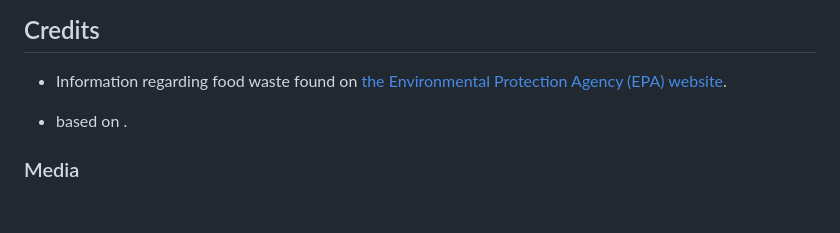
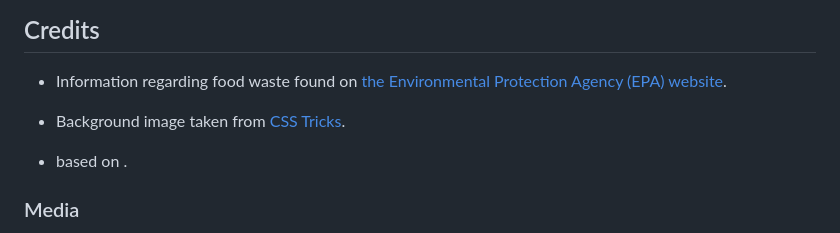
Before and after one commit to WojtekKamilowski/CI_PP4_MPN, a Markdown page: README.md, the part around the change. Drawn GitHub-style; blank space fills up the shorter version.

Commit message:
Add website's background

```diff
--- a/README.md
+++ b/README.md
@@ -185,6 +185,8 @@ backports.zoneinfo==0.2.1;python_version<"3.9" |
 
 - Information regarding food waste found on <a href="https://www.epa.ie/our-services/monitoring--assessment/waste/national-waste-statistics/food/">the Environmental Protection Agency (EPA) website</a>.
 
+- Background image taken from <a href="https://css-tricks.com/snippets/css/transparent-background-images">CSS Tricks</a>.
+
 - based on <a href=""></a>.
 
 
```
Also changed, not shown: static/images/background.jpg (added), 1 other file.
